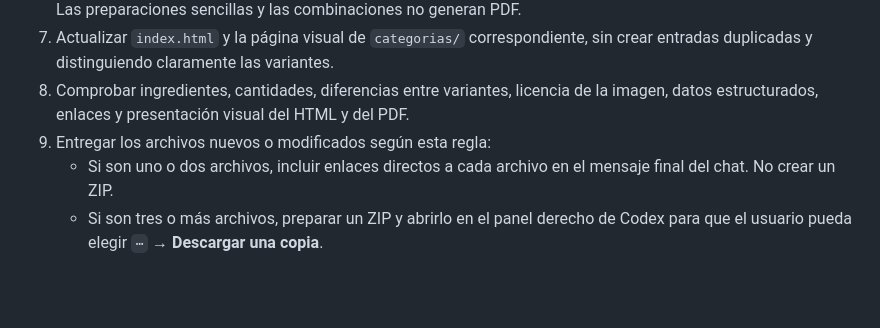
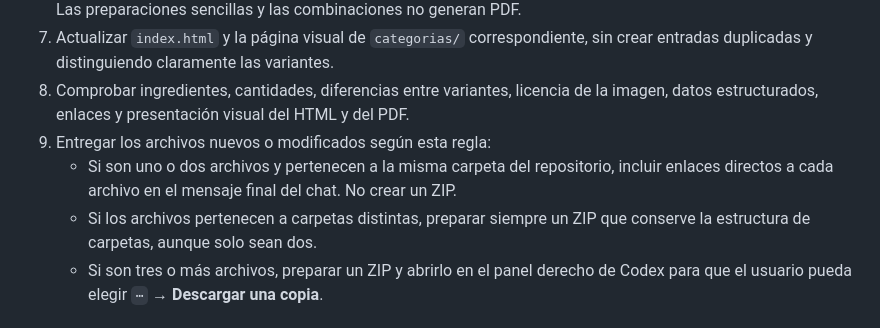
Before and after one commit to fucolin/recetario, a Markdown page: GUIA_DE_TRABAJO.md, the part around the change. Drawn GitHub-style; blank space fills up the shorter version.

```diff
--- a/GUIA_DE_TRABAJO.md
+++ b/GUIA_DE_TRABAJO.md
@@ -19,7 +19,8 @@ Codex debe completar todo este proceso:
 7. Actualizar `index.html` y la página visual de `categorias/` correspondiente, sin crear entradas duplicadas y distinguiendo claramente las variantes.
 8. Comprobar ingredientes, cantidades, diferencias entre variantes, licencia de la imagen, datos estructurados, enlaces y presentación visual del HTML y del PDF.
 9. Entregar los archivos nuevos o modificados según esta regla:
-   - Si son uno o dos archivos, incluir enlaces directos a cada archivo en el mensaje final del chat. No crear un ZIP.
+   - Si son uno o dos archivos y pertenecen a la misma carpeta del repositorio, incluir enlaces directos a cada archivo en el mensaje final del chat. No crear un ZIP.
+   - Si los archivos pertenecen a carpetas distintas, preparar siempre un ZIP que conserve la estructura de carpetas, aunque solo sean dos.
    - Si son tres o más archivos, preparar un ZIP y abrirlo en el panel derecho de Codex para que el usuario pueda elegir `⋯` → **Descargar una copia**.
 
 ## Añadir una receta
```
